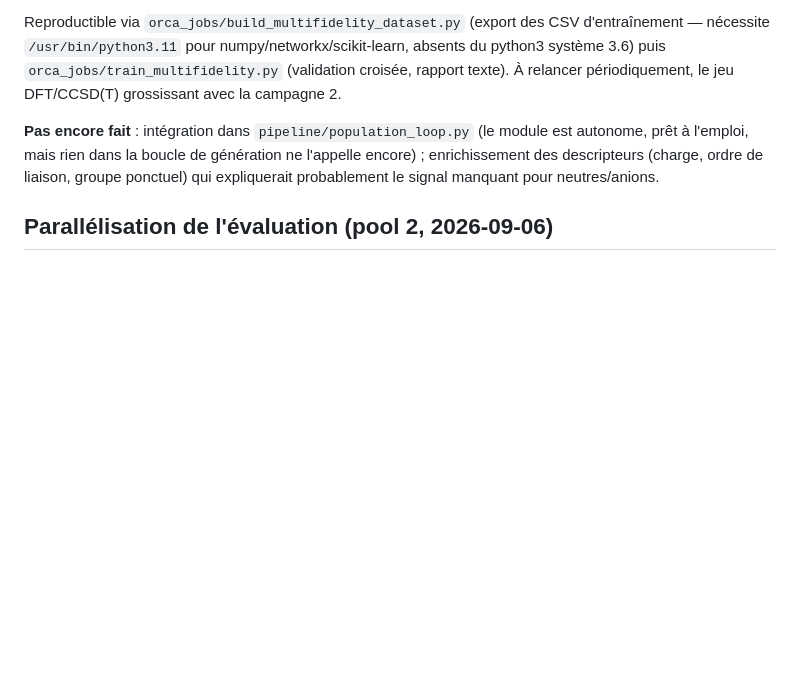
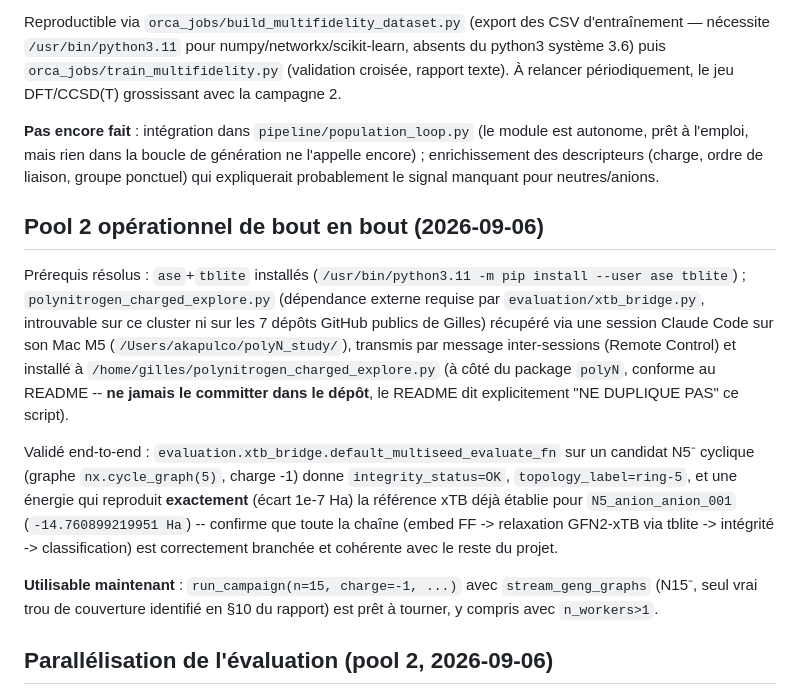
Before and after one commit to John-Akapulco/polyN, a Markdown page: orca_jobs/CLAUDE.md, the part around the change. Drawn GitHub-style; blank space fills up the shorter version.

Commit message:
Document pool 2 prerequisites resolved and end-to-end validation
ase+tblite installed; polynitrogen_charged_explore.py (external dependency
xtb_bridge.py requires, not in this repo by design) retrieved from
Gilles's Mac via a cross-session message and placed alongside the polyN
package (not committed -- the README explicitly says not to duplicate
this script into the repo).

default_multiseed_evaluate_fn validated end-to-end on a real N5- cyclic
candidate: reproduces the already-established xTB reference energy for
N5_anion_anion_001 to within 1e-7 Ha. Pool 2 is now actually runnable on
this cluster, including the n_workers parallelization added earlier
today.

Co-Authored-By: Claude Sonnet 5 <noreply@anthropic.com>
Claude-Session: https://claude.ai/code/session_017V6MBoiD8G8hHPxUHJrdE8

```diff
--- a/orca_jobs/CLAUDE.md
+++ b/orca_jobs/CLAUDE.md
@@ -131,6 +131,31 @@ génération ne l'appelle encore) ; enrichissement des descripteurs
 (charge, ordre de liaison, groupe ponctuel) qui expliquerait
 probablement le signal manquant pour neutres/anions.
 
+## Pool 2 opérationnel de bout en bout (2026-09-06)
+
+Prérequis résolus : `ase`+`tblite` installés (`/usr/bin/python3.11 -m pip
+install --user ase tblite`) ; `polynitrogen_charged_explore.py`
+(dépendance externe requise par `evaluation/xtb_bridge.py`, introuvable
+sur ce cluster ni sur les 7 dépôts GitHub publics de Gilles) récupéré via
+une session Claude Code sur son Mac M5 (`/Users/akapulco/polyN_study/`),
+transmis par message inter-sessions (Remote Control) et installé à
+`/home/gilles/polynitrogen_charged_explore.py` (à côté du package
+`polyN`, conforme au README -- **ne jamais le committer dans le dépôt**,
+le README dit explicitement "NE DUPLIQUE PAS" ce script).
+
+Validé end-to-end : `evaluation.xtb_bridge.default_multiseed_evaluate_fn`
+sur un candidat N5⁻ cyclique (graphe `nx.cycle_graph(5)`, charge -1)
+donne `integrity_status=OK`, `topology_label=ring-5`, et une énergie qui
+reproduit **exactement** (écart 1e-7 Ha) la référence xTB déjà établie
+pour `N5_anion_anion_001` (`-14.760899219951 Ha`) -- confirme que toute
+la chaîne (embed FF -> relaxation GFN2-xTB via tblite -> intégrité ->
+classification) est correctement branchée et cohérente avec le reste du
+projet.
+
+**Utilisable maintenant** : `run_campaign(n=15, charge=-1, ...)` avec
+`stream_geng_graphs` (N15⁻, seul vrai trou de couverture identifié en
+§10 du rapport) est prêt à tourner, y compris avec `n_workers>1`.
+
 ## Parallélisation de l'évaluation (pool 2, 2026-09-06)
 
 `pipeline/population_loop.py` (`run_campaign` et `run_campaign_mutation`)
```
